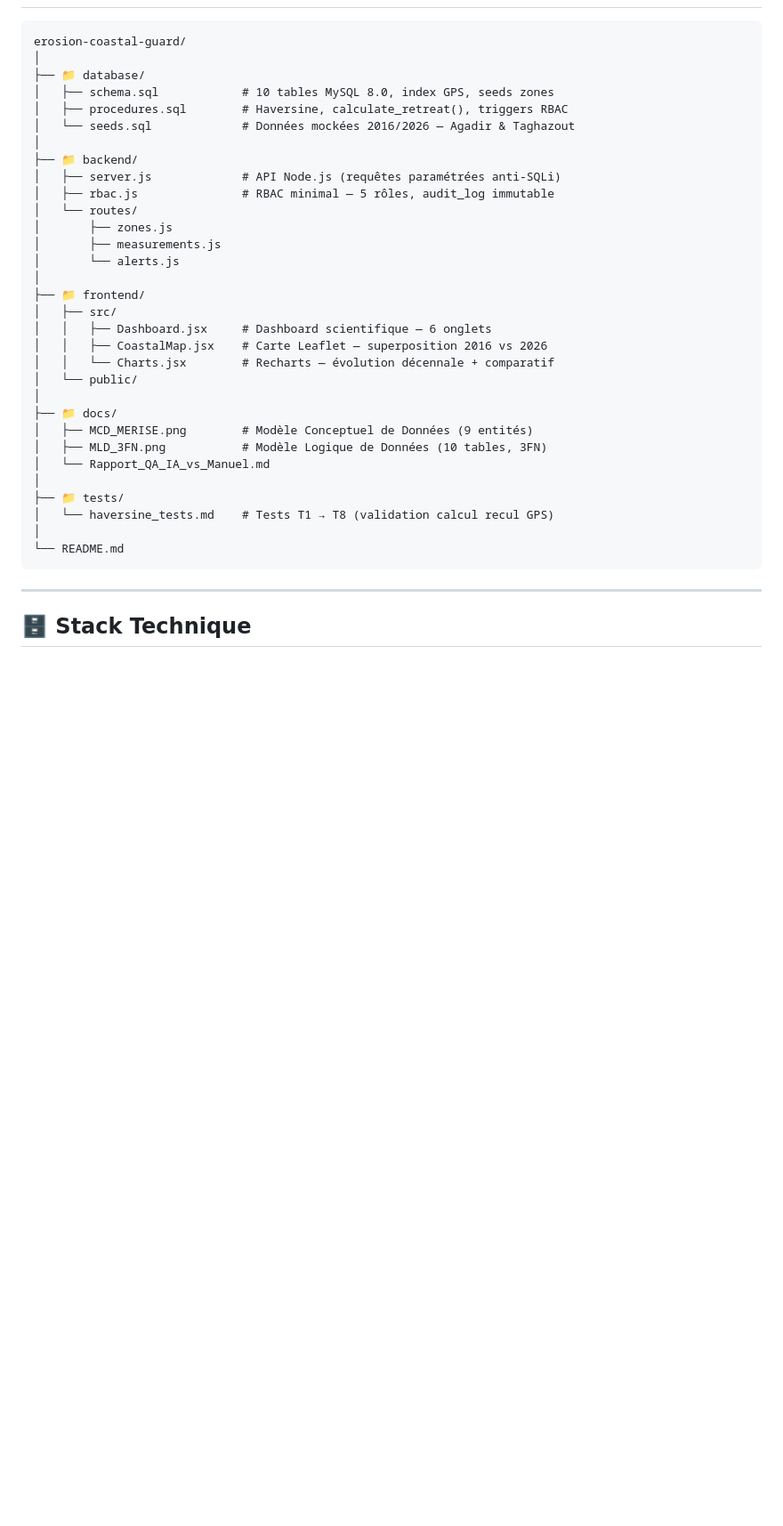
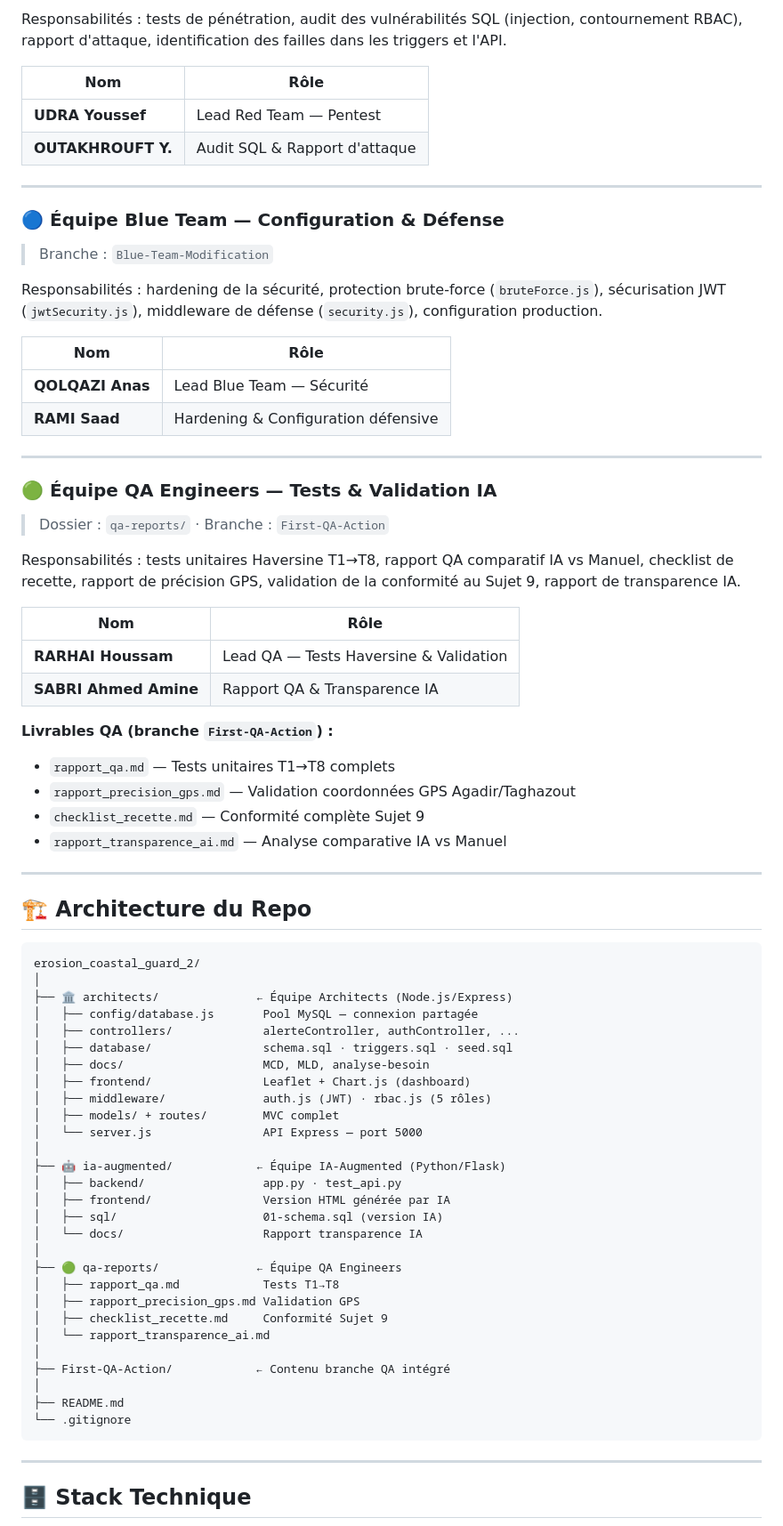
Before and after one commit to d-moujtahid/erosion_coastal_guard_2.0, a Markdown page: README.md, the part around one of its changes. Shown at 89% size. Rendered like a GitHub page; blank space fills up the shorter version.

````diff
--- a/README.md
+++ b/README.md
@@ -45,36 +63,73 @@ Le projet compare deux approches méthodologiques :
+Responsabilités : tests de pénétration, audit des vulnérabilités SQL (injection, contournement RBAC), rapport d'attaque, identification des failles dans les triggers et l'API.
+
+| Nom | Rôle |
+|-----|------|
+| **UDRA Youssef** | Lead Red Team — Pentest |
+| **OUTAKHROUFT Y.** | Audit SQL & Rapport d'attaque |
+
+---
+
+### 🔵 Équipe Blue Team — Configuration & Défense
+> Branche : `Blue-Team-Modification`
+
+Responsabilités : hardening de la sécurité, protection brute-force (`bruteForce.js`), sécurisation JWT (`jwtSecurity.js`), middleware de défense (`security.js`), configuration production.
+
+| Nom | Rôle |
+|-----|------|
+| **QOLQAZI Anas** | Lead Blue Team — Sécurité |
+| **RAMI Saad** | Hardening & Configuration défensive |
+
+---
+
+### 🟢 Équipe QA Engineers — Tests & Validation IA
+> Dossier : `qa-reports/` · Branche : `First-QA-Action`
+
+Responsabilités : tests unitaires Haversine T1→T8, rapport QA comparatif IA vs Manuel, checklist de recette, rapport de précision GPS, validation de la conformité au Sujet 9, rapport de transparence IA.
+
+| Nom | Rôle |
+|-----|------|
+| **RARHAI Houssam** | Lead QA — Tests Haversine & Validation |
+| **SABRI Ahmed Amine** | Rapport QA & Transparence IA |
+
+**Livrables QA (branche `First-QA-Action`) :**
+- `rapport_qa.md` — Tests unitaires T1→T8 complets
+- `rapport_precision_gps.md` — Validation coordonnées GPS Agadir/Taghazout
+- `checklist_recette.md` — Conformité complète Sujet 9
+- `rapport_transparence_ai.md` — Analyse comparative IA vs Manuel
+
+---
+
+## 🏗️ Architecture du Repo
 
 ```
-erosion-coastal-guard/
+erosion_coastal_guard_2/
 │
-├── 📁 database/
-│   ├── schema.sql            # 10 tables MySQL 8.0, index GPS, seeds zones
-│   ├── procedures.sql        # Haversine, calculate_retreat(), triggers RBAC
-│   └── seeds.sql             # Données mockées 2016/2026 — Agadir & Taghazout
+├── 🏛️ architects/              ← Équipe Architects (Node.js/Express)
+│   ├── config/database.js       Pool MySQL — connexion partagée
+│   ├── controllers/             alerteController, authController, ...
+│   ├── database/                schema.sql · triggers.sql · seed.sql
+│   ├── docs/                    MCD, MLD, analyse-besoin
+│   ├── frontend/                Leaflet + Chart.js (dashboard)
+│   ├── middleware/              auth.js (JWT) · rbac.js (5 rôles)
+│   ├── models/ + routes/        MVC complet
+│   └── server.js                API Express — port 5000
 │
-├── 📁 backend/
-│   ├── server.js             # API Node.js (requêtes paramétrées anti-SQLi)
-│   ├── rbac.js               # RBAC minimal — 5 rôles, audit_log immutable
-│   └── routes/
-│       ├── zones.js
-│       ├── measurements.js
-│       └── alerts.js
+├── 🤖 ia-augmented/            ← Équipe IA-Augmented (Python/Flask)
+│   ├── backend/                 app.py · test_api.py
+│   ├── frontend/                Version HTML générée par IA
+│   ├── sql/                     01-schema.sql (version IA)
+│   └── docs/                    Rapport transparence IA
 │
-├── 📁 frontend/
-│   ├── src/
-│   │   ├── Dashboard.jsx     # Dashboard scientifique — 6 onglets
-│   │   ├── CoastalMap.jsx    # Carte Leaflet — superposition 2016 vs 2026
-│   │   └── Charts.jsx        # Recharts — évolution décennale + comparatif
-│   └── public/
+├── 🟢 qa-reports/              ← Équipe QA Engineers
+│   ├── rapport_qa.md            Tests T1→T8
+│   ├── rapport_precision_gps.md Validation GPS
+│   ├── checklist_recette.md     Conformité Sujet 9
+│   └── rapport_transparence_ai.md
 │
-├── 📁 docs/
-│   ├── MCD_MERISE.png        # Modèle Conceptuel de Données (9 entités)
-│   ├── MLD_3FN.png           # Modèle Logique de Données (10 tables, 3FN)
-│   └── Rapport_QA_IA_vs_Manuel.md
+├── First-QA-Action/            ← Contenu branche QA intégré
 │
-├── 📁 tests/
-│   └── haversine_tests.md    # Tests T1 → T8 (validation calcul recul GPS)
-│
-└── README.md
+├── README.md
+└── .gitignore
 ```
 
 ---
````
Also changed, not shown: other parts of README.md (+97 -182 lines).
